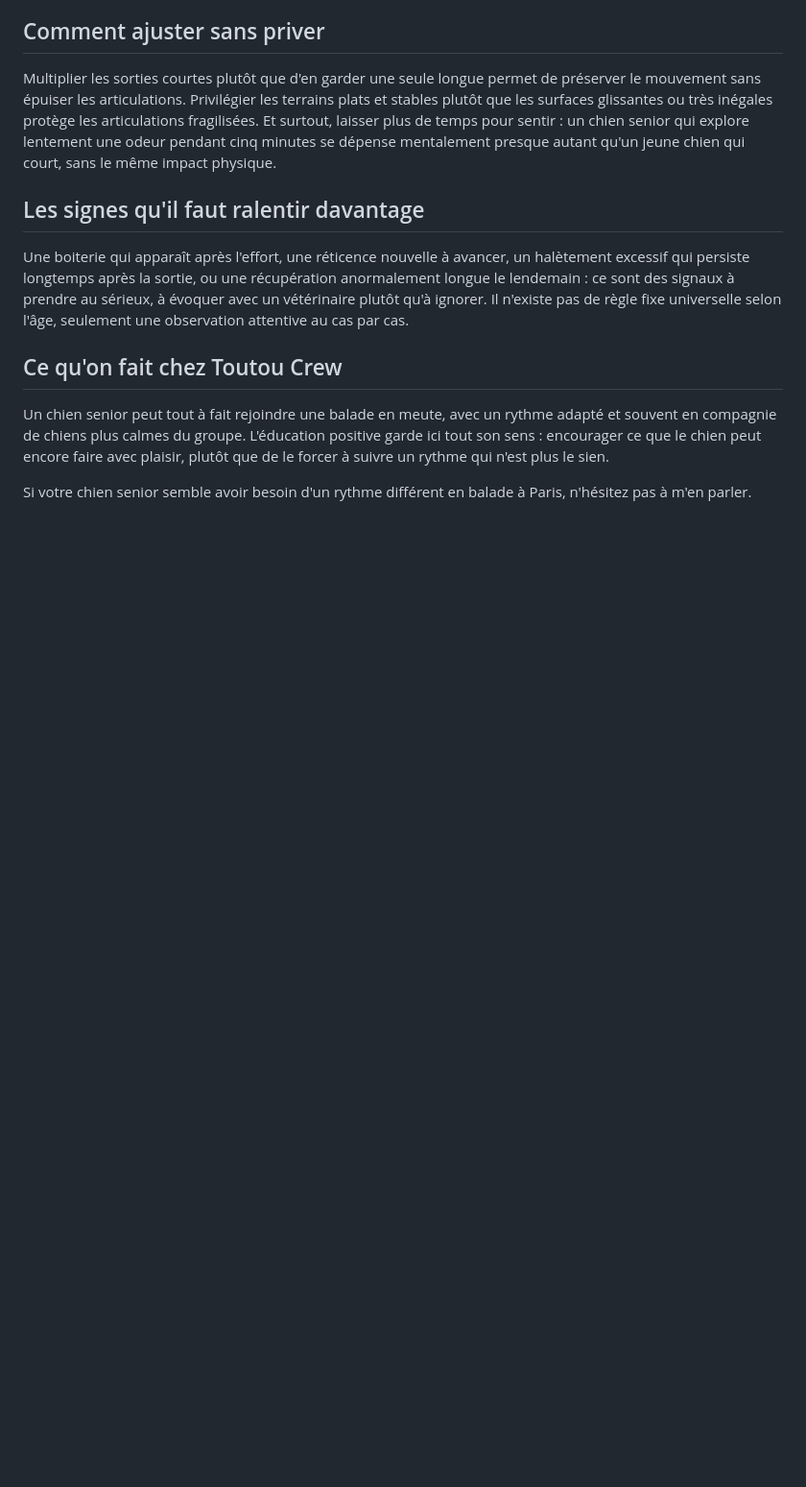
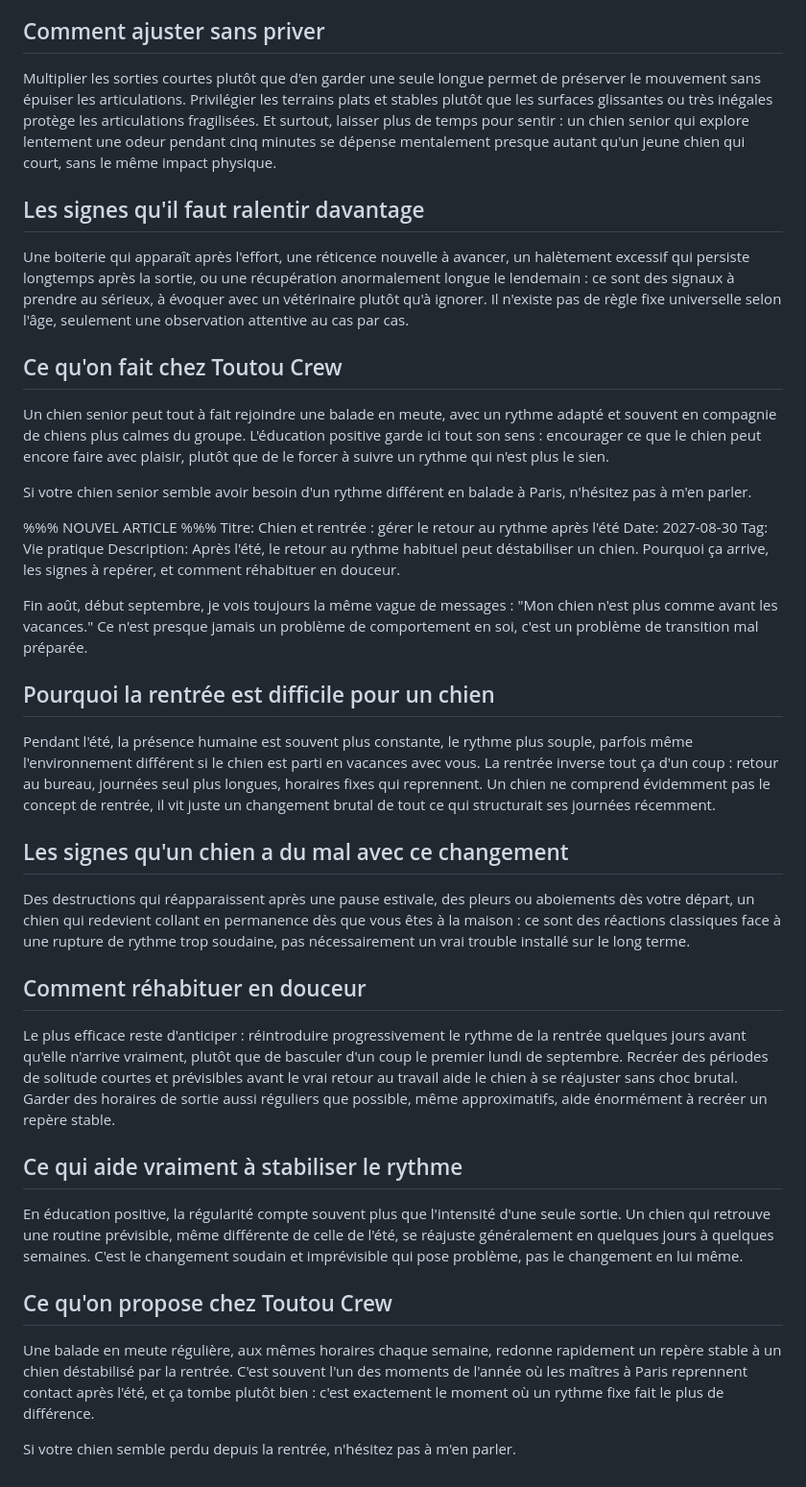
Before and after one commit to toutoucrew-coder/toutoucrew-site, a Markdown page: content/blog-articles.md, the part around the change. Shown at 96% size. Drawn GitHub-style; blank space fills up the shorter version.

Commit message:
Ajoute l'article "Chien et rentrée : gérer le retour au rythme après l'été"
Co-Authored-By: Claude Sonnet 5 <noreply@anthropic.com>

```diff
--- a/content/blog-articles.md
+++ b/content/blog-articles.md
@@ -1103,3 +1103,33 @@ Une boiterie qui apparaît après l'effort, une réticence nouvelle à avancer,
 Un chien senior peut tout à fait rejoindre une balade en meute, avec un rythme adapté et souvent en compagnie de chiens plus calmes du groupe. L'éducation positive garde ici tout son sens : encourager ce que le chien peut encore faire avec plaisir, plutôt que de le forcer à suivre un rythme qui n'est plus le sien.
 
 Si votre chien senior semble avoir besoin d'un rythme différent en balade à Paris, n'hésitez pas à m'en parler.
+
+%%% NOUVEL ARTICLE %%%
+Titre: Chien et rentrée : gérer le retour au rythme après l'été
+Date: 2027-08-30
+Tag: Vie pratique
+Description: Après l'été, le retour au rythme habituel peut déstabiliser un chien. Pourquoi ça arrive, les signes à repérer, et comment réhabituer en douceur.
+
+Fin août, début septembre, je vois toujours la même vague de messages : "Mon chien n'est plus comme avant les vacances." Ce n'est presque jamais un problème de comportement en soi, c'est un problème de transition mal préparée.
+
+## Pourquoi la rentrée est difficile pour un chien
+
+Pendant l'été, la présence humaine est souvent plus constante, le rythme plus souple, parfois même l'environnement différent si le chien est parti en vacances avec vous. La rentrée inverse tout ça d'un coup : retour au bureau, journées seul plus longues, horaires fixes qui reprennent. Un chien ne comprend évidemment pas le concept de rentrée, il vit juste un changement brutal de tout ce qui structurait ses journées récemment.
+
+## Les signes qu'un chien a du mal avec ce changement
+
+Des destructions qui réapparaissent après une pause estivale, des pleurs ou aboiements dès votre départ, un chien qui redevient collant en permanence dès que vous êtes à la maison : ce sont des réactions classiques face à une rupture de rythme trop soudaine, pas nécessairement un vrai trouble installé sur le long terme.
+
+## Comment réhabituer en douceur
+
+Le plus efficace reste d'anticiper : réintroduire progressivement le rythme de la rentrée quelques jours avant qu'elle n'arrive vraiment, plutôt que de basculer d'un coup le premier lundi de septembre. Recréer des périodes de solitude courtes et prévisibles avant le vrai retour au travail aide le chien à se réajuster sans choc brutal. Garder des horaires de sortie aussi réguliers que possible, même approximatifs, aide énormément à recréer un repère stable.
+
+## Ce qui aide vraiment à stabiliser le rythme
+
+En éducation positive, la régularité compte souvent plus que l'intensité d'une seule sortie. Un chien qui retrouve une routine prévisible, même différente de celle de l'été, se réajuste généralement en quelques jours à quelques semaines. C'est le changement soudain et imprévisible qui pose problème, pas le changement en lui même.
+
+## Ce qu'on propose chez Toutou Crew
+
+Une balade en meute régulière, aux mêmes horaires chaque semaine, redonne rapidement un repère stable à un chien déstabilisé par la rentrée. C'est souvent l'un des moments de l'année où les maîtres à Paris reprennent contact après l'été, et ça tombe plutôt bien : c'est exactement le moment où un rythme fixe fait le plus de différence.
+
+Si votre chien semble perdu depuis la rentrée, n'hésitez pas à m'en parler.
```
